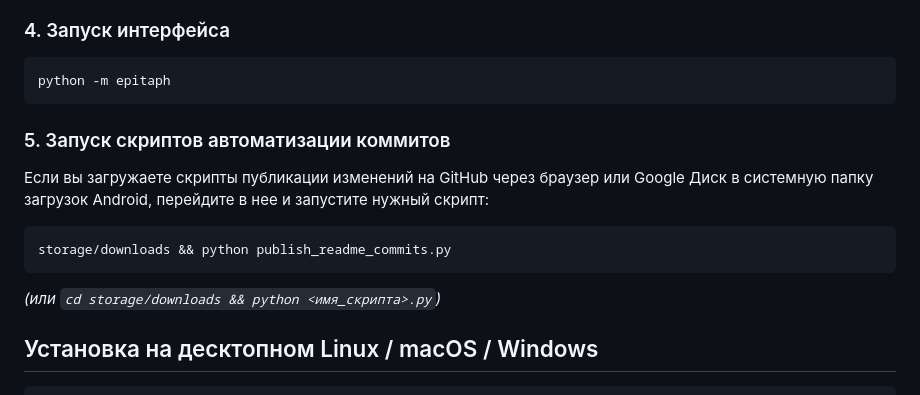
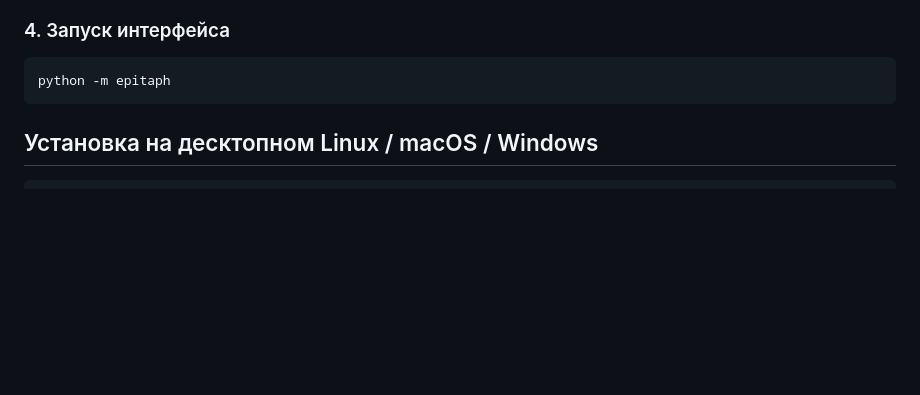
Before and after one commit to HaekNok/Epitaph, a Markdown page: README.md, the part around the change. Drawn GitHub-style; blank space fills up the shorter version.

````diff
--- a/README.md
+++ b/README.md
@@ -44,15 +44,6 @@ pip install -e .
 ```bash
 python -m epitaph
 ```
-
-### 5. Запуск скриптов автоматизации коммитов
-
-Если вы загружаете скрипты публикации изменений на GitHub через браузер или Google Диск в системную папку загрузок Android, перейдите в нее и запустите нужный скрипт:
-
-```bash
-storage/downloads && python publish_readme_commits.py
-```
-*(или `cd storage/downloads && python <имя_скрипта>.py`)*
 
 ## Установка на десктопном Linux / macOS / Windows
 
````
